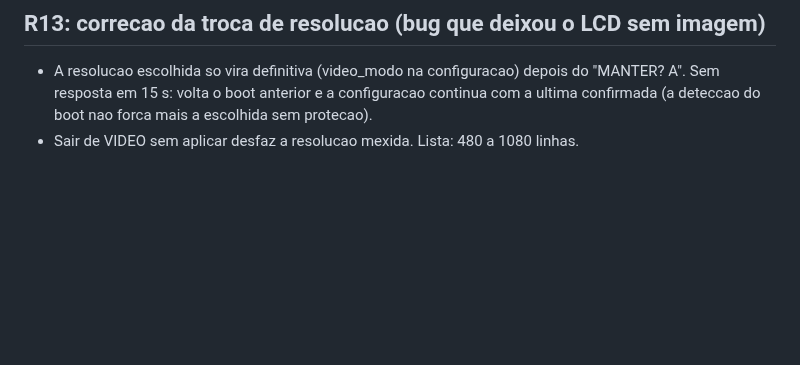
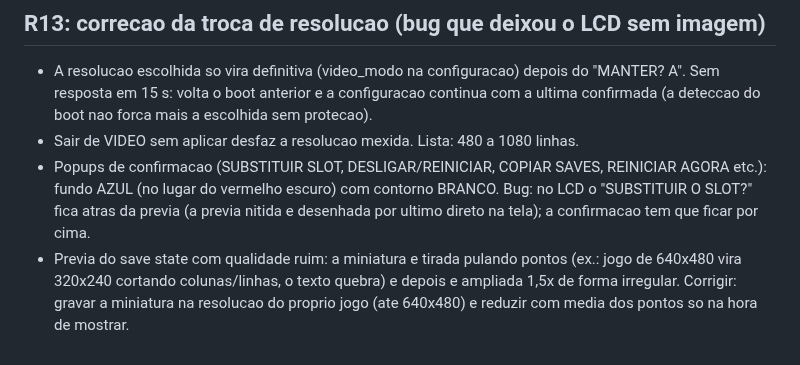
Before and after one commit to Kyllemn/PS2TVCRT, a Markdown page: retrovolt-pi/DESIGN.md, the part around the change. Drawn GitHub-style; blank space fills up the shorter version.

Commit message:
RETROVOLT Pi: DESIGN - pendencias (popups azuis com contorno branco, confirmacao por cima da previa, qualidade da miniatura)
Co-Authored-By: Claude Opus 5.5 <noreply@anthropic.com>
Claude-Session: https://claude.ai/code/session_013oXuvB1yyyPjaNDGtAhqEA

```diff
--- a/retrovolt-pi/DESIGN.md
+++ b/retrovolt-pi/DESIGN.md
@@ -283,3 +283,11 @@ A aba JOGOS mostra so as pastas que tem jogos.
   "MANTER? A". Sem resposta em 15 s: volta o boot anterior e a configuracao continua com a
   ultima confirmada (a deteccao do boot nao forca mais a escolhida sem protecao).
 - Sair de VIDEO sem aplicar desfaz a resolucao mexida. Lista: 480 a 1080 linhas.
+- Popups de confirmacao (SUBSTITUIR SLOT, DESLIGAR/REINICIAR, COPIAR SAVES, REINICIAR
+  AGORA etc.): fundo AZUL (no lugar do vermelho escuro) com contorno BRANCO.
+  Bug: no LCD o "SUBSTITUIR O SLOT?" fica atras da previa (a previa nitida e desenhada
+  por ultimo direto na tela); a confirmacao tem que ficar por cima.
+- Previa do save state com qualidade ruim: a miniatura e tirada pulando pontos (ex.:
+  jogo de 640x480 vira 320x240 cortando colunas/linhas, o texto quebra) e depois e
+  ampliada 1,5x de forma irregular. Corrigir: gravar a miniatura na resolucao do proprio
+  jogo (ate 640x480) e reduzir com media dos pontos so na hora de mostrar.
```
